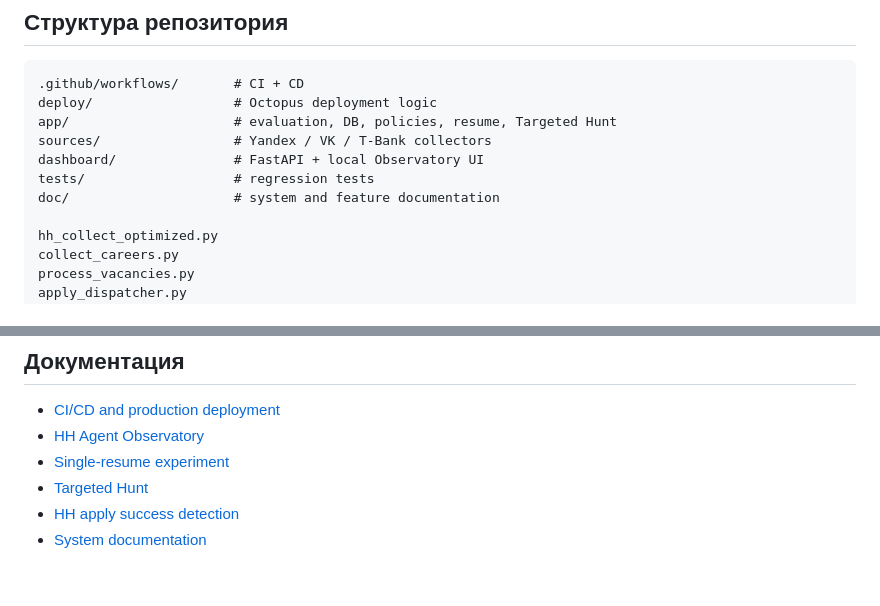
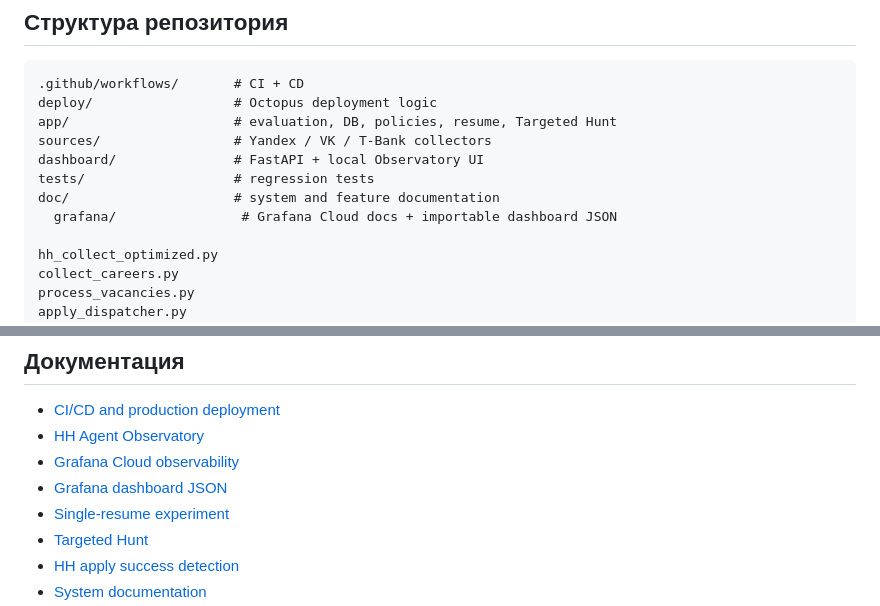
Before and after one commit to Xander-Rude/hh-agent, a Markdown page: README.md, 2 parts joined by grey strips. GitHub-like rendering; blank space fills up the shorter version.

```diff
--- a/README.md
+++ b/README.md
@@ -281,6 +299,7 @@ sources/                 # Yandex / VK / T-Bank collectors
 dashboard/               # FastAPI + local Observatory UI
 tests/                   # regression tests
 doc/                     # system and feature documentation
+  grafana/                # Grafana Cloud docs + importable dashboard JSON
 
 hh_collect_optimized.py
 collect_careers.py
@@ -306,6 +325,8 @@ deploy/agent_lock_holder.py
 
 - [CI/CD and production deployment](doc/ci_cd.md)
 - [HH Agent Observatory](dashboard/README.md)
+- [Grafana Cloud observability](doc/grafana/README.md)
+- [Grafana dashboard JSON](doc/grafana/hh-agent-observatory-v2.json)
 - [Single-resume experiment](doc/single_resume_experiment.md)
 - [Targeted Hunt](doc/targeted_hunt.md)
 - [HH apply success detection](doc/hh_apply_success_detection.md)
```
Also changed, not shown: other parts of README.md (+19 -1 lines).
